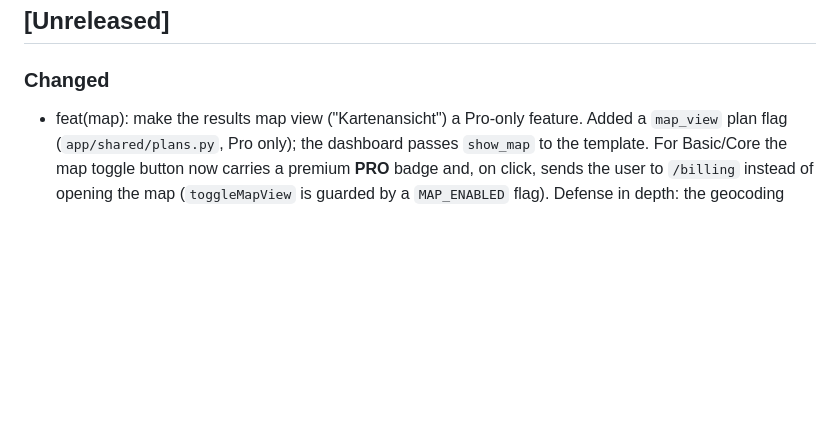
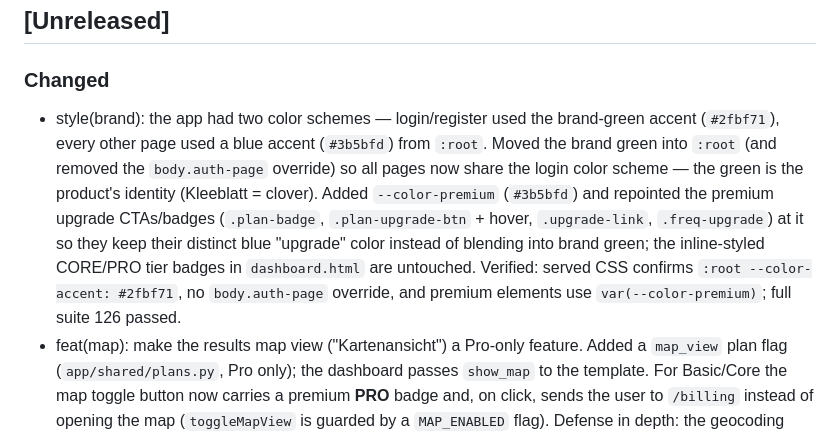
Before and after one commit to duduspieleklee-create/kleinanzeigen-ai, a Markdown page: CHANGELOG.md, the part around the change. Drawn GitHub-style; blank space fills up the shorter version.

Commit message:
chore: add changelog entry for global brand-green color scheme

```diff
--- a/CHANGELOG.md
+++ b/CHANGELOG.md
@@ -8,6 +8,7 @@ and this project adheres to [Semantic Versioning](https://semver.org/spec/v2.0.0
 ## [Unreleased]
 
 ### Changed
+- style(brand): the app had two color schemes — login/register used the brand-green accent (`#2fbf71`), every other page used a blue accent (`#3b5bfd`) from `:root`. Moved the brand green into `:root` (and removed the `body.auth-page` override) so all pages now share the login color scheme — the green is the product's identity (Kleeblatt = clover). Added `--color-premium` (`#3b5bfd`) and repointed the premium upgrade CTAs/badges (`.plan-badge`, `.plan-upgrade-btn` + hover, `.upgrade-link`, `.freq-upgrade`) at it so they keep their distinct blue "upgrade" color instead of blending into brand green; the inline-styled CORE/PRO tier badges in `dashboard.html` are untouched. Verified: served CSS confirms `:root --color-accent: #2fbf71`, no `body.auth-page` override, and premium elements use `var(--color-premium)`; full suite 126 passed.
 - feat(map): make the results map view ("Kartenansicht") a Pro-only feature. Added a `map_view` plan flag (`app/shared/plans.py`, Pro only); the dashboard passes `show_map` to the template. For Basic/Core the map toggle button now carries a premium **PRO** badge and, on click, sends the user to `/billing` instead of opening the map (`toggleMapView` is guarded by a `MAP_ENABLED` flag). Defense in depth: the geocoding endpoint `POST /api/geocode` (`app/api/routers/geocode.py`) now returns `403` for non-Pro/non-admin callers, so the feature can't be used by hitting the API directly. Verified: `map_view` resolves False/False/True for basic/core/pro; template parses; `ruff check app/` clean.
 - feat(search): re-tier the check-interval choices in the create-search wizard (`dashboard.html`) so each maps cleanly to a plan and the paid tiers are legible at a glance. Dropped the "Alle 5 Minuten" option (it didn't correspond to any plan floor); the remaining three now carry an explicit tier: **Alle 60 Minuten** (Basic, unlocked, no badge), **Alle 30 Minuten** (CORE badge), **Sofort** (PRO badge). Options above the user's plan floor stay locked with the existing "Upgrade" affordance, and the default selection is now the fastest interval the plan allows (Basic → 60 min, Core → 30 min, Pro/Admin → Sofort) instead of the removed 5-minute value. Server-side interval enforcement (`app/api/routers/scrapes.py`, plan floors in `plans.py`) is unchanged. Verified by rendering the wizard fragment for every plan (correct lock/checked/badge state); template parses; `ruff check app/` clean.
 
```
